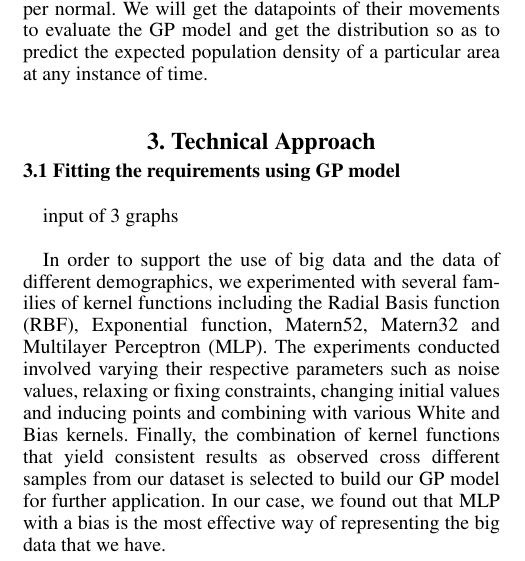
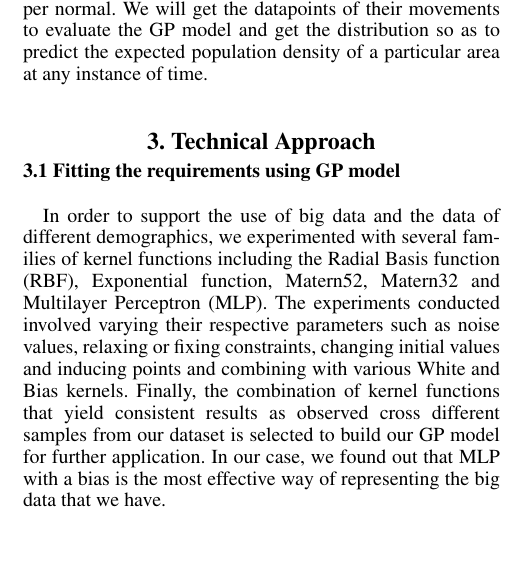
Before and after one commit to Ohohcakester/cs4246-project, a LaTeX paper (report/report.tex): part of one column of page 2 of 6, cut so that both start at the same text. Compiled offline with pdfLaTeX.

Commit message:
Delete of 3 graphs

```diff
--- a/report/report.tex
+++ b/report/report.tex
@@ -98,9 +98,6 @@ Thus using simple integrations over regions, we can compute the expected number
 {\bf3.1  Fitting the requirements using GP model} \\
 
 %Add diagrams
-input of 3 graphs \\
-
-
 In order to support the use of big data and the data of different demographics, we experimented with several families of kernel functions including the Radial Basis function (RBF), Exponential function, Matern52, Matern32 and Multilayer Perceptron (MLP). The experiments conducted involved varying their respective parameters such as noise values, relaxing or fixing constraints, changing initial values and inducing points and combining with various White and Bias kernels. Finally, the combination of kernel functions that yield consistent results as observed cross different samples from our dataset is selected to build our GP model for further application. In our case, we found out that MLP with a bias is the most effective way of representing the big data that we have.\\
 
 We extract the X, Y and Z coordinates from the GPS location and perform the regression against the timestamps provided in the dataset. We also generate a common set of timestamps to predict the user movements against, in which we generate the mean and variance from the output of the GP we had earlier regressed. \\
```
